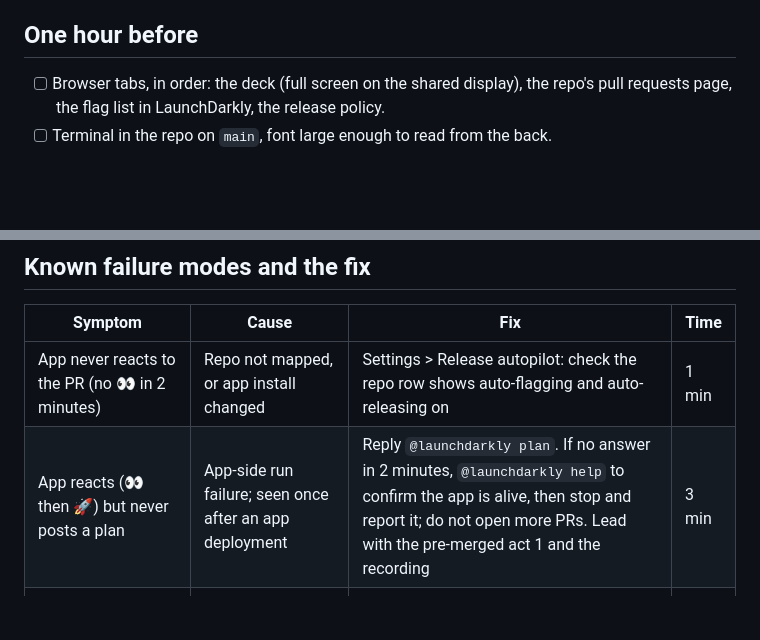
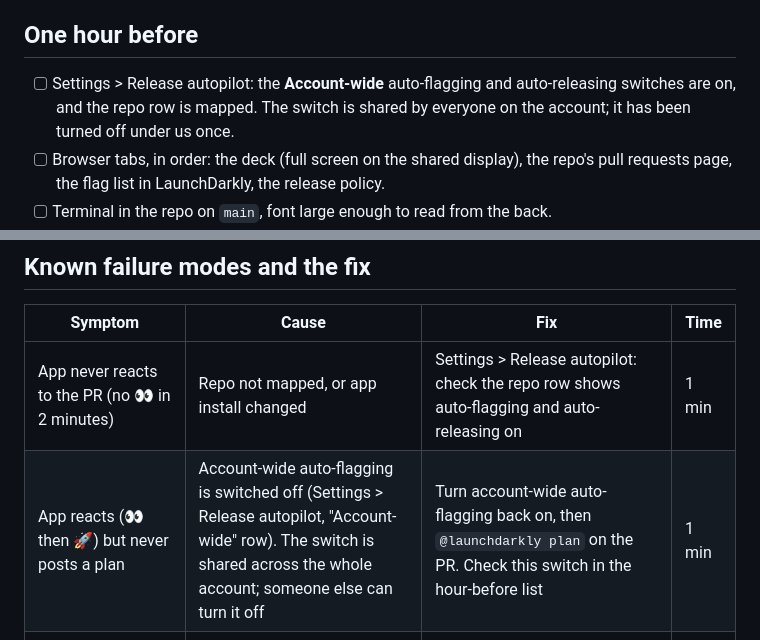
Before and after one commit to launchdarkly-demos/ld-kevin-factory-demo, a Markdown page: docs/enablement/facilitator-runbook.md, 2 parts joined by grey strips. Rendered like a GitHub page; blank space fills up the shorter version.

```diff
--- a/docs/enablement/facilitator-runbook.md
+++ b/docs/enablement/facilitator-runbook.md
@@ -17,6 +17,9 @@ not getting caught out in front of a room.
 
 ## One hour before
 
+- [ ] Settings > Release autopilot: the **Account-wide** auto-flagging and
+      auto-releasing switches are on, and the repo row is mapped. The switch is
+      shared by everyone on the account; it has been turned off under us once.
 - [ ] Browser tabs, in order: the deck (full screen on the shared display),
       the repo's pull requests page, the flag list in LaunchDarkly, the
       release policy.
@@ -33,7 +36,7 @@ not getting caught out in front of a room.
 | Symptom | Cause | Fix | Time |
 |---|---|---|---|
 | App never reacts to the PR (no 👀 in 2 minutes) | Repo not mapped, or app install changed | Settings > Release autopilot: check the repo row shows auto-flagging and auto-releasing on | 1 min |
-| App reacts (👀 then 🚀) but never posts a plan | App-side run failure; seen once after an app deployment | Reply `@launchdarkly plan`. If no answer in 2 minutes, `@launchdarkly help` to confirm the app is alive, then stop and report it; do not open more PRs. Lead with the pre-merged act 1 and the recording | 3 min |
+| App reacts (👀 then 🚀) but never posts a plan | Account-wide auto-flagging is switched off (Settings > Release autopilot, "Account-wide" row). The switch is shared across the whole account; someone else can turn it off | Turn account-wide auto-flagging back on, then `@launchdarkly plan` on the PR. Check this switch in the hour-before list | 1 min |
 | "LaunchDarkly suggests no changes" | Classifier found nothing to protect | Reply `@launchdarkly refine gate this behind a boolean flag per CLAUDE.md`; plan arrives in ~90 s. Say "judgment, not a regex" | 2 min |
 | App asks a question instead of planning | Its policy lookup failed | Reply `@launchdarkly` and name the policy and environment; it replans | 2 min |
 | Tape stays empty after merge; orange banner on the deck | Deck is running pre-merge code | `scripts/deploy.sh` | 10 s |
```
Also changed, not shown: docs/enablement/value-drivers.md (+5 -0 lines), docs/factory-release-trigger-report.md (+13 -7 lines).
